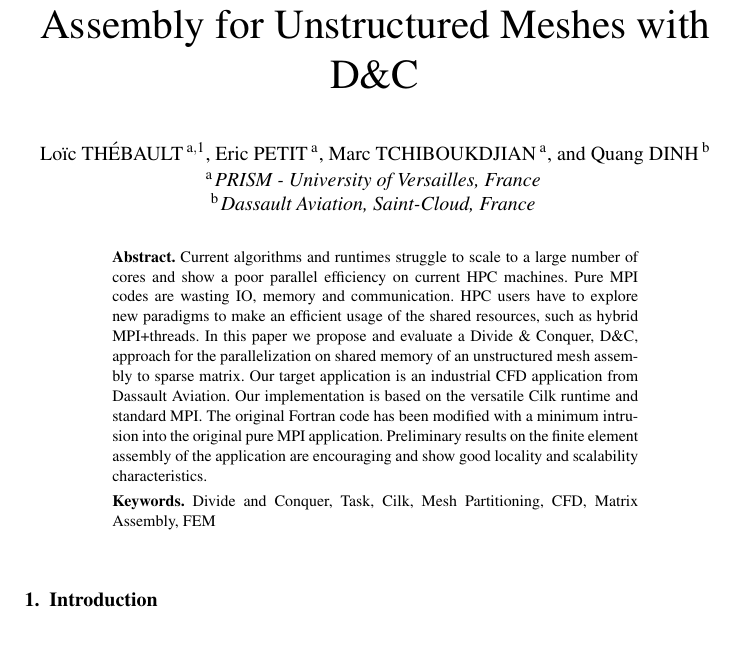
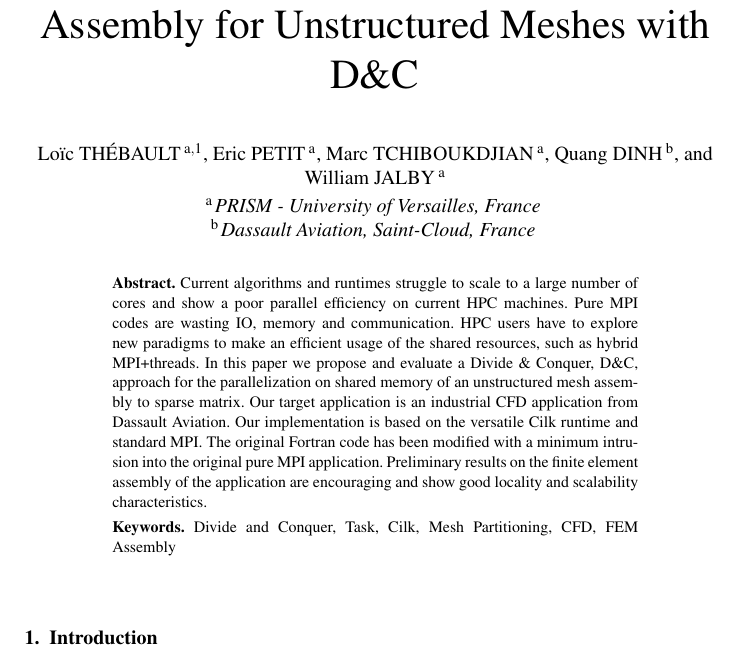
Before and after one commit to titeup/defmesh_dc, a LaTeX document (defmesch_dc.tex): part of page 1 of 10, cut so that both start at the same text. Compiled offline with pdfLaTeX.

Commit message:
add WJ in author list

```diff
--- a/defmesch_dc.tex
+++ b/defmesch_dc.tex
@@ -21,8 +21,9 @@
 \thanks{Corresponding Author E-mail: Loic.thebault@prism.uvsq.fr}},
 \author[A]{\fnms{Eric} \snm{Petit}},
 \author[A]{\fnms{Marc} \snm{Tchiboukdjian}},
+\author[B]{\fnms{Quang} \snm{Dinh}},
 and
-\author[B]{\fnms{Quang} \snm{Dinh}}
+\author[A]{\fnms{William} \snm{Jalby}}
 
 \runningauthor{L. Th\'ebault et al.}
 \address[A]{PRISM - University of Versailles, France}
@@ -40,7 +41,7 @@ Preliminary results on the finite element assembly of the application are encour
 \end{abstract}
 
 \begin{keyword}
-Divide and Conquer, Task, Cilk, Mesh Partitioning, CFD, Matrix Assembly, FEM
+Divide and Conquer, Task, Cilk, Mesh Partitioning, CFD, FEM Assembly
 \end{keyword}
 \end{frontmatter}
 
```
Also changed, not shown: defmesch_dc.tex (10 more changed lines).
